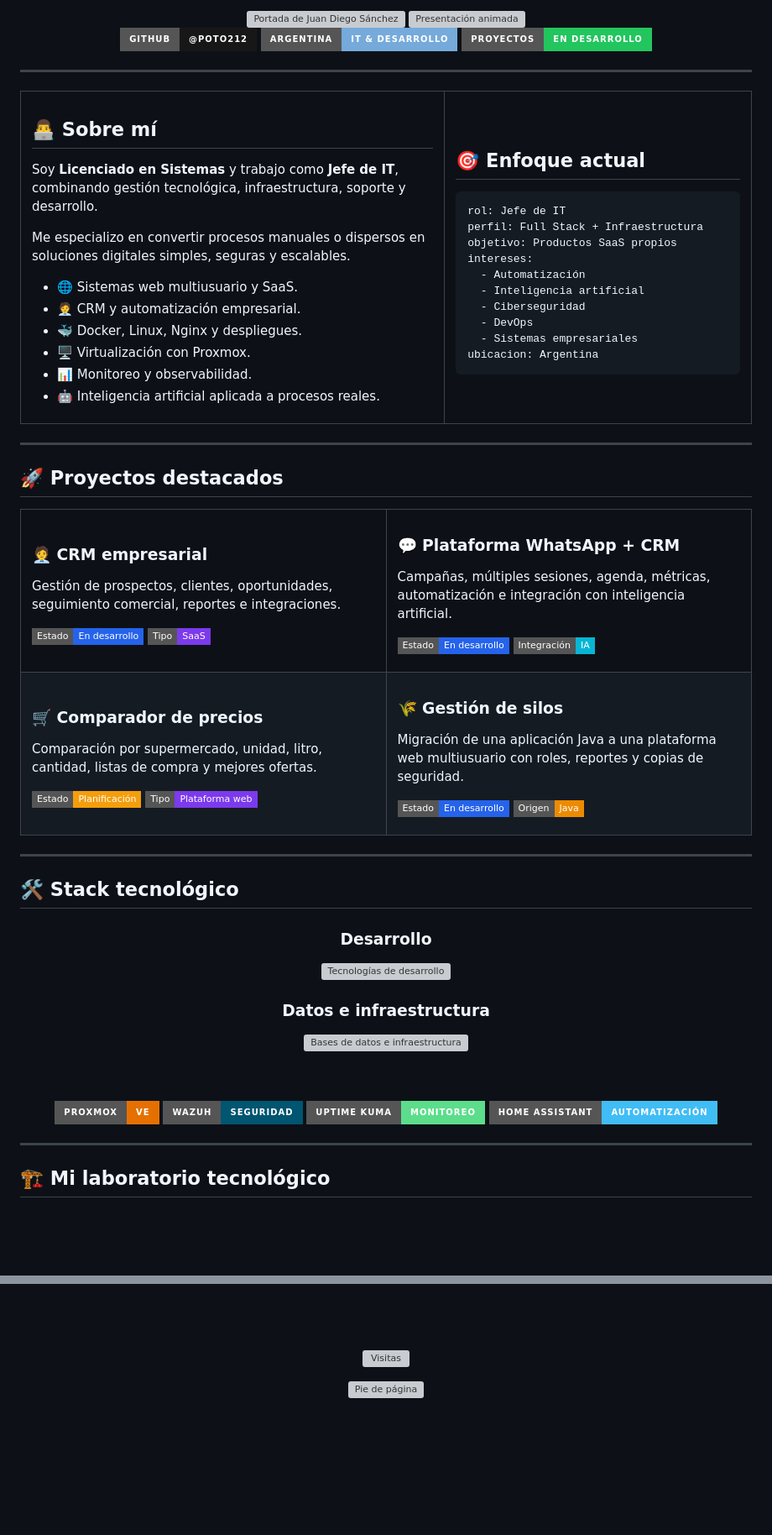
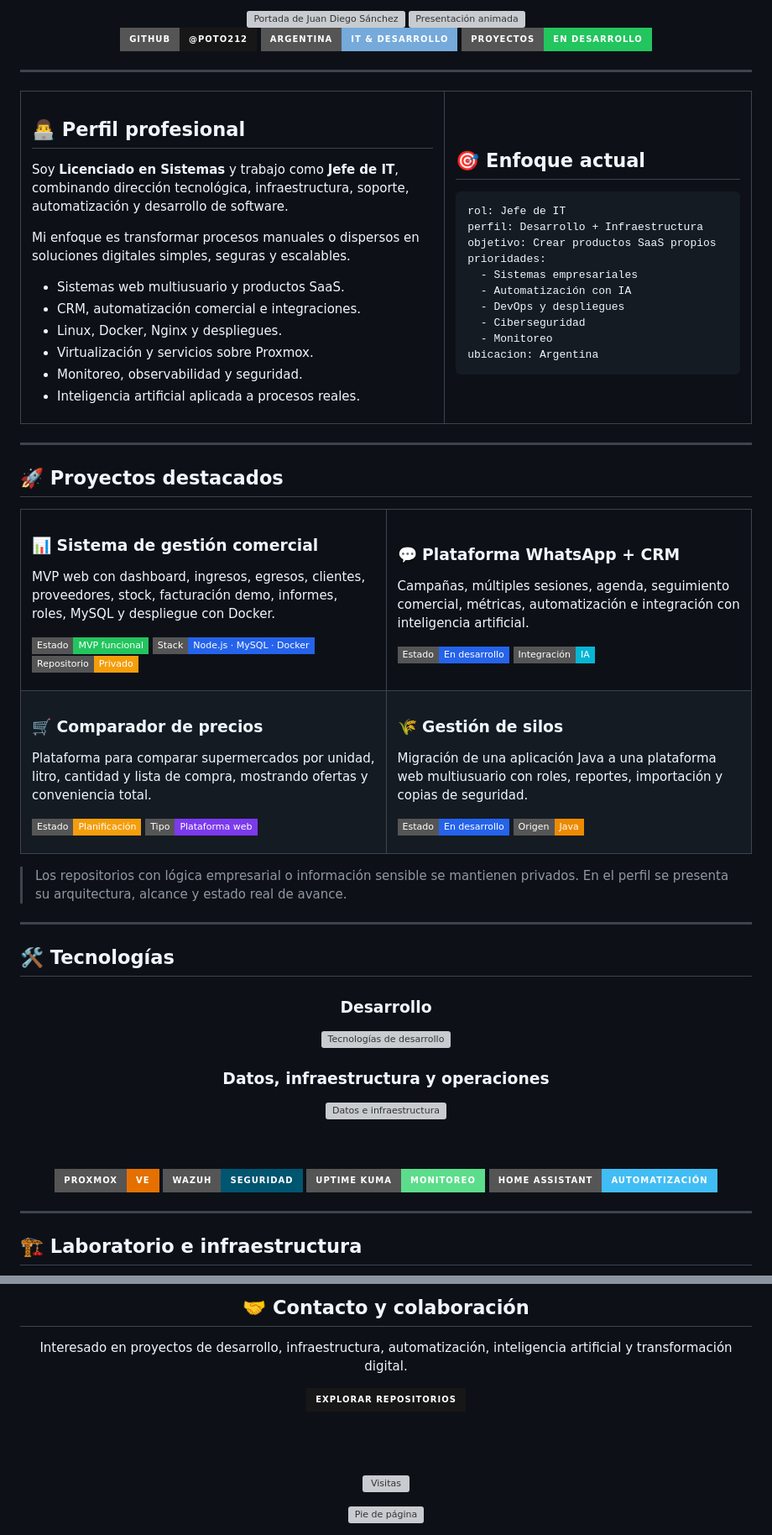
Before and after one commit to poto212/poto212, a Markdown page: README.md, 2 parts joined by grey strips. Shown at 84% size. GitHub-like rendering; badges without logos; blank space fills up the shorter version; grey boxes are pictures that could not be loaded.

Commit message:
docs: actualizar perfil y proyectos destacados

````diff
--- a/README.md
+++ b/README.md
@@ -6,9 +6,9 @@
 
 <br>
 
-[![GitHub](https://img.shields.io/badge/GitHub-@poto212-181717?style=for-the-badge&logo=github)](https://github.com/poto212)
-[![Argentina](https://img.shields.io/badge/Argentina-IT%20%26%20Desarrollo-75AADB?style=for-the-badge&logo=googlemaps&logoColor=white)](#)
-[![Estado](https://img.shields.io/badge/Proyectos-En%20desarrollo-22c55e?style=for-the-badge)](#proyectos-destacados)
+[![Perfil](https://img.shields.io/badge/GitHub-@poto212-181717?style=for-the-badge&logo=github)](https://github.com/poto212)
+![Ubicación](https://img.shields.io/badge/Argentina-IT%20%26%20Desarrollo-75AADB?style=for-the-badge&logo=googlemaps&logoColor=white)
+![Disponibilidad](https://img.shields.io/badge/Proyectos-En_desarrollo-22c55e?style=for-the-badge)
 
 </div>
 
@@ -18,18 +18,18 @@
 <tr>
 <td width="58%" valign="top">
 
-## 👨‍💻 Sobre mí
+## 👨‍💻 Perfil profesional
 
-Soy **Licenciado en Sistemas** y trabajo como **Jefe de IT**, combinando gestión tecnológica, infraestructura, soporte y desarrollo.
+Soy **Licenciado en Sistemas** y trabajo como **Jefe de IT**, combinando dirección tecnológica, infraestructura, soporte, automatización y desarrollo de software.
 
-Me especializo en convertir procesos manuales o dispersos en soluciones digitales simples, seguras y escalables.
+Mi enfoque es transformar procesos manuales o dispersos en soluciones digitales simples, seguras y escalables.
 
-- 🌐 Sistemas web multiusuario y SaaS.
-- 🧑‍💼 CRM y automatización empresarial.
-- 🐳 Docker, Linux, Nginx y despliegues.
-- 🖥️ Virtualización con Proxmox.
-- 📊 Monitoreo y observabilidad.
-- 🤖 Inteligencia artificial aplicada a procesos reales.
+- Sistemas web multiusuario y productos SaaS.
+- CRM, automatización comercial e integraciones.
+- Linux, Docker, Nginx y despliegues.
+- Virtualización y servicios sobre Proxmox.
+- Monitoreo, observabilidad y seguridad.
+- Inteligencia artificial aplicada a procesos reales.
 
 </td>
 <td width="42%" valign="top">
@@ -38,14 +38,14 @@ Me especializo en convertir procesos manuales o dispersos en soluciones digitale
 
 ```yaml
 rol: Jefe de IT
-perfil: Full Stack + Infraestructura
-objetivo: Productos SaaS propios
-intereses:
-  - Automatización
-  - Inteligencia artificial
+perfil: Desarrollo + Infraestructura
+objetivo: Crear productos SaaS propios
+prioridades:
+  - Sistemas empresariales
+  - Automatización con IA
+  - DevOps y despliegues
   - Ciberseguridad
-  - DevOps
-  - Sistemas empresariales
+  - Monitoreo
 ubicacion: Argentina
 ```
 
@@ -61,19 +61,20 @@ ubicacion: Argentina
 <tr>
 <td width="50%" valign="top">
 
-### 🧑‍💼 CRM empresarial
+### 📊 Sistema de gestión comercial
 
-Gestión de prospectos, clientes, oportunidades, seguimiento comercial, reportes e integraciones.
+MVP web con dashboard, ingresos, egresos, clientes, proveedores, stock, facturación demo, informes, roles, MySQL y despliegue con Docker.
 
-![Estado](https://img.shields.io/badge/Estado-En_desarrollo-2563eb?style=flat-square)
-![Tipo](https://img.shields.io/badge/Tipo-SaaS-7c3aed?style=flat-square)
+![Estado](https://img.shields.io/badge/Estado-MVP_funcional-22c55e?style=flat-square)
+![Stack](https://img.shields.io/badge/Stack-Node.js_·_MySQL_·_Docker-2563eb?style=flat-square)
+![Acceso](https://img.shields.io/badge/Repositorio-Privado-f59e0b?style=flat-square)
 
 </td>
 <td width="50%" valign="top">
 
 ### 💬 Plataforma WhatsApp + CRM
 
-Campañas, múltiples sesiones, agenda, métricas, automatización e integración con inteligencia artificial.
+Campañas, múltiples sesiones, agenda, seguimiento comercial, métricas, automatización e integración con inteligencia artificial.
 
 ![Estado](https://img.shields.io/badge/Estado-En_desarrollo-2563eb?style=flat-square)
 ![IA](https://img.shields.io/badge/Integración-IA-06b6d4?style=flat-square)
@@ -85,7 +86,7 @@ Campañas, múltiples sesiones, agenda, métricas, automatización e integració
 
 ### 🛒 Comparador de precios
 
-Comparación por supermercado, unidad, litro, cantidad, listas de compra y mejores ofertas.
+Plataforma para comparar supermercados por unidad, litro, cantidad y lista de compra, mostrando ofertas y conveniencia total.
 
 ![Estado](https://img.shields.io/badge/Estado-Planificación-f59e0b?style=flat-square)
 ![Tipo](https://img.shields.io/badge/Tipo-Plataforma_web-7c3aed?style=flat-square)
@@ -95,7 +96,7 @@ Comparación por supermercado, unidad, litro, cantidad, listas de compra y mejor
 
 ### 🌾 Gestión de silos
 
-Migración de una aplicación Java a una plataforma web multiusuario con roles, reportes y copias de seguridad.
+Migración de una aplicación Java a una plataforma web multiusuario con roles, reportes, importación y copias de seguridad.
 
 ![Estado](https://img.shields.io/badge/Estado-En_desarrollo-2563eb?style=flat-square)
 ![Origen](https://img.shields.io/badge/Origen-Java-ed8b00?style=flat-square)
@@ -104,9 +105,11 @@ Migración de una aplicación Java a una plataforma web multiusuario con roles,
 </tr>
 </table>
 
+> Los repositorios con lógica empresarial o información sensible se mantienen privados. En el perfil se presenta su arquitectura, alcance y estado real de avance.
+
 ---
 
-## 🛠️ Stack tecnológico
+## 🛠️ Tecnologías
 
 <div align="center">
 
@@ -114,9 +117,9 @@ Migración de una aplicación Java a una plataforma web multiusuario con roles,
 
 <img src="https://skillicons.dev/icons?i=js,ts,nodejs,react,java,python,html,css&theme=dark" alt="Tecnologías de desarrollo" />
 
-### Datos e infraestructura
+### Datos, infraestructura y operaciones
 
-<img src="https://skillicons.dev/icons?i=mysql,postgres,linux,ubuntu,docker,nginx,git,github,grafana&theme=dark" alt="Bases de datos e infraestructura" />
+<img src="https://skillicons.dev/icons?i=mysql,postgres,linux,ubuntu,docker,nginx,git,github,grafana&theme=dark" alt="Datos e infraestructura" />
 
 <br><br>
 
@@ -129,7 +132,7 @@ Migración de una aplicación Java a una plataforma web multiusuario con roles,
 
 ---
 
-## 🏗️ Mi laboratorio tecnológico
+## 🏗️ Laboratorio e infraestructura
 
 ```mermaid
 flowchart LR
@@ -204,3 +203,8 @@ Estoy abierto a colaborar en proyectos de desarrollo, infraestructura, automatiz
+## 🤝 Contacto y colaboración
+
+Interesado en proyectos de desarrollo, infraestructura, automatización, inteligencia artificial y transformación digital.
+
+[![Repositorios](https://img.shields.io/badge/Explorar_repositorios-181717?style=for-the-badge&logo=github)](https://github.com/poto212?tab=repositories)
 
 <br><br>
 
````
Also changed, not shown: other parts of README.md (+28 -32 lines).
